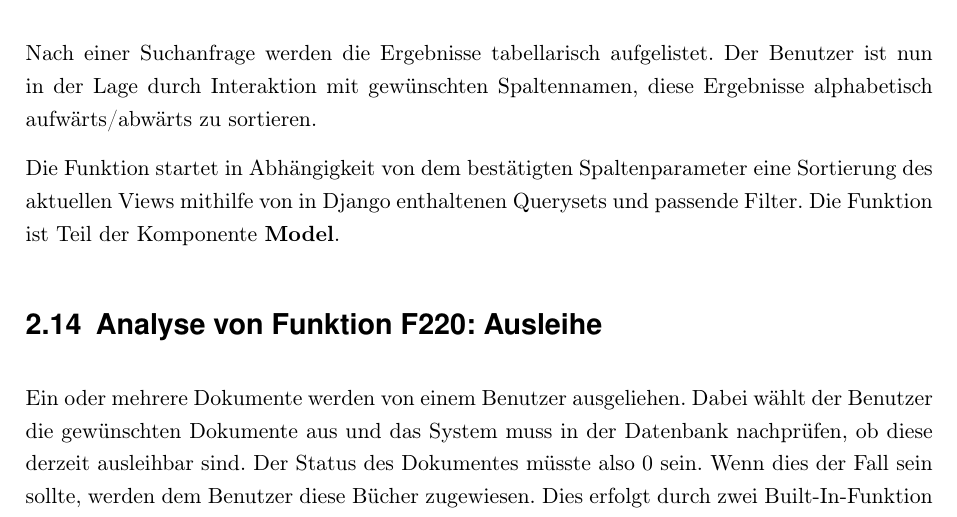
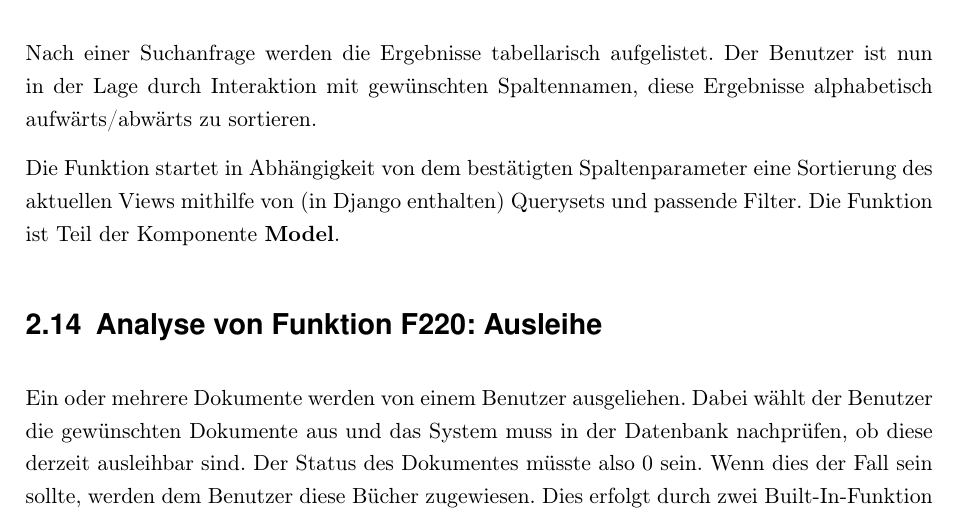
Before and after one commit to WiReSEP/WireLib2012, a LaTeX document (doc/Grobentwurf/TemplateGrobentwurf.tex, which reads doc/Grobentwurf/inhalt/F210-F214.tex): part of page 12 of 22, cut so that both start at the same text. Compiled offline with pdfLaTeX; an older LaTeX class or package is replaced by its successor.

Commit message:
bessere Formulierung

```diff
--- a/doc/Grobentwurf/inhalt/F210-F214.tex
+++ b/doc/Grobentwurf/inhalt/F210-F214.tex
@@ -17,4 +17,4 @@ Die aus dem FrontEnd ausgelesenen regulären Ausdrücke werden in der Objekt-Suc
 \section{Analyse von Funktion 214 (Sortierung der Suche)}
 Nach einer Suchanfrage werden die Ergebnisse tabellarisch aufgelistet. Der Benutzer ist nun in der Lage durch Interaktion mit gewünschten Spaltennamen, diese Ergebnisse alphabetisch aufwärts/abwärts zu sortieren.
 
-Die Funktion startet in Abhängigkeit von dem bestätigten Spaltenparameter eine Sortierung des aktuellen Views mithilfe von in Django enthaltenen Querysets und passende Filter. Die Funktion ist Teil der Komponente \textbf{Model}.
+Die Funktion startet in Abhängigkeit von dem bestätigten Spaltenparameter eine Sortierung des aktuellen Views mithilfe von (in Django enthalten) Querysets und passende Filter. Die Funktion ist Teil der Komponente \textbf{Model}.
```
